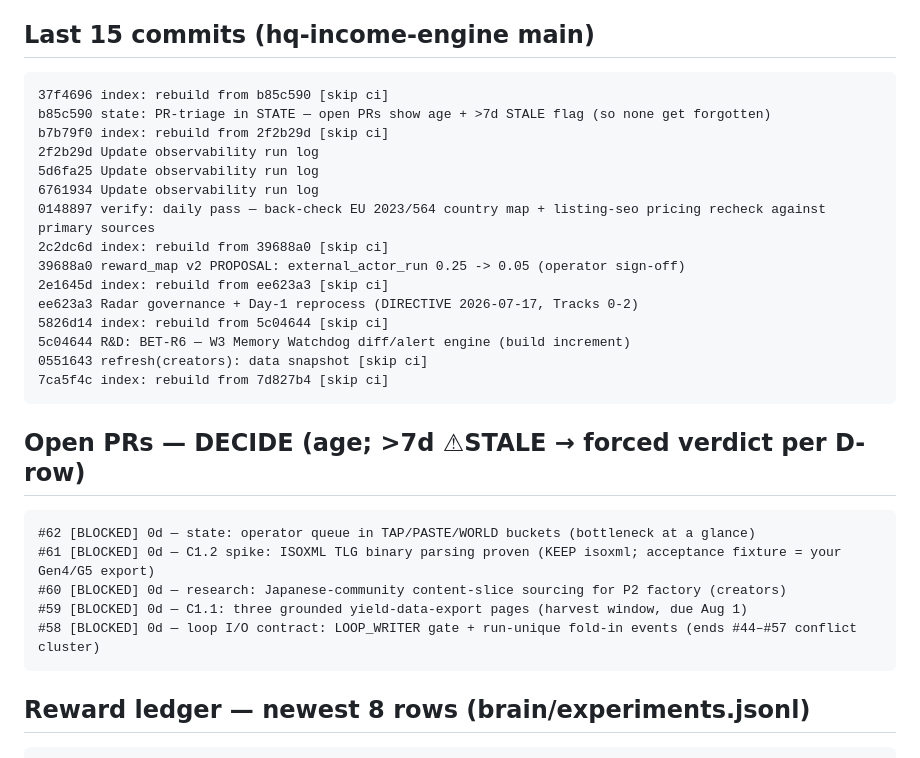
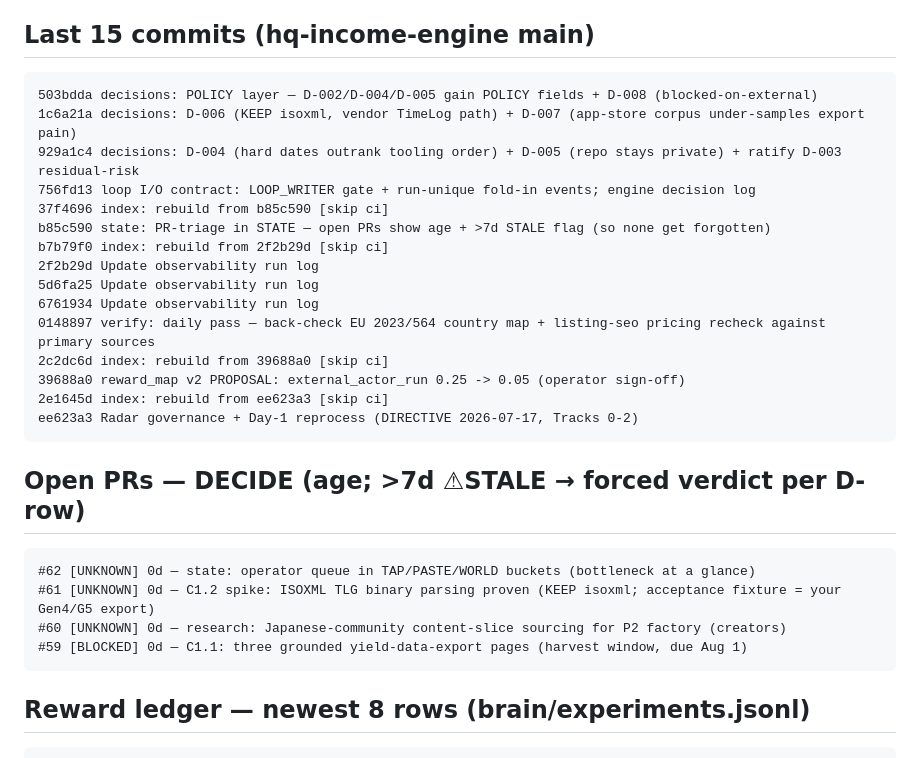
Before and after one commit to Jaxx-H/jaxx-h.github.io, a Markdown page: state/latest.md, the part around one of its changes. Drawn GitHub-style.

Commit message:
state: refresh machine bridge [skip ci]

````diff
--- a/state/latest.md
+++ b/state/latest.md
@@ -4,6 +4,10 @@ _Generated 2026-07-17 19:46 UTC by tools/state_snapshot.py (state-snapshot.yml).
 
 ## Last 15 commits (hq-income-engine main)
 ```
+503bdda decisions: POLICY layer — D-002/D-004/D-005 gain POLICY fields + D-008 (blocked-on-external)
+1c6a21a decisions: D-006 (KEEP isoxml, vendor TimeLog path) + D-007 (app-store corpus under-samples export pain)
+929a1c4 decisions: D-004 (hard dates outrank tooling order) + D-005 (repo stays private) + ratify D-003 residual-risk
+756fd13 loop I/O contract: LOOP_WRITER gate + run-unique fold-in events; engine decision log
 37f4696 index: rebuild from b85c590 [skip ci]
 b85c590 state: PR-triage in STATE — open PRs show age + >7d STALE flag (so none get forgotten)
 b7b79f0 index: rebuild from 2f2b29d [skip ci]
@@ -15,19 +19,14 @@ b7b79f0 index: rebuild from 2f2b29d [skip ci]
 39688a0 reward_map v2 PROPOSAL: external_actor_run 0.25 -> 0.05 (operator sign-off)
 2e1645d index: rebuild from ee623a3 [skip ci]
 ee623a3 Radar governance + Day-1 reprocess (DIRECTIVE 2026-07-17, Tracks 0-2)
-5826d14 index: rebuild from 5c04644 [skip ci]
-5c04644 R&D: BET-R6 — W3 Memory Watchdog diff/alert engine (build increment)
-0551643 refresh(creators): data snapshot [skip ci]
-7ca5f4c index: rebuild from 7d827b4 [skip ci]
 ```
 
 ## Open PRs — DECIDE (age; >7d ⚠STALE → forced verdict per D-row)
 ```
-#62 [BLOCKED] 0d — state: operator queue in TAP/PASTE/WORLD buckets (bottleneck at a glance)
-#61 [BLOCKED] 0d — C1.2 spike: ISOXML TLG binary parsing proven (KEEP isoxml; acceptance fixture = your Gen4/G5 export)
-#60 [BLOCKED] 0d — research: Japanese-community content-slice sourcing for P2 factory (creators)
+#62 [UNKNOWN] 0d — state: operator queue in TAP/PASTE/WORLD buckets (bottleneck at a glance)
+#61 [UNKNOWN] 0d — C1.2 spike: ISOXML TLG binary parsing proven (KEEP isoxml; acceptance fixture = your Gen4/G5 export)
+#60 [UNKNOWN] 0d — research: Japanese-community content-slice sourcing for P2 factory (creators)
 #59 [BLOCKED] 0d — C1.1: three grounded yield-data-export pages (harvest window, due Aug 1)
-#58 [BLOCKED] 0d — loop I/O contract: LOOP_WRITER gate + run-unique fold-in events (ends #44–#57 conflict cluster)
 ```
 
 ## Reward ledger — newest 8 rows (brain/experiments.jsonl)
````
Also changed, not shown: other parts of state/latest.md (+1 -1 lines).
